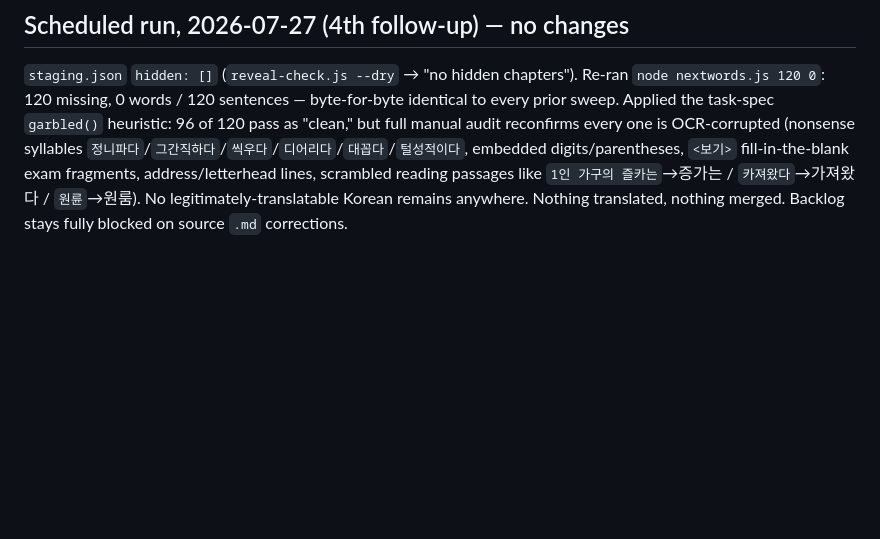
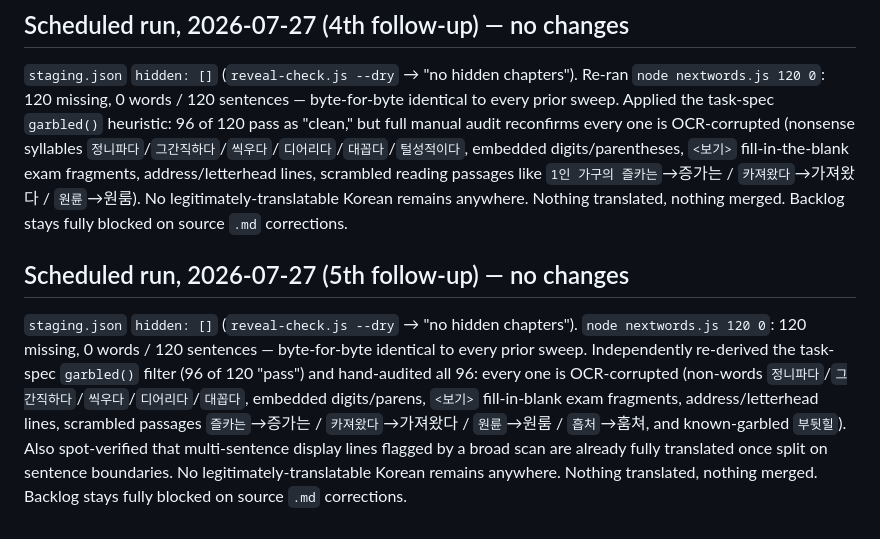
Before and after one commit to demonsantosh/study-kiip, a Markdown page: OCR_review.md, the part around the change. Drawn GitHub-style; blank space fills up the shorter version.

Commit message:
Scheduled translate batch

```diff
--- a/OCR_review.md
+++ b/OCR_review.md
@@ -108,3 +108,7 @@ Both prior-hidden chapters (k4-ch15, k4-ch16) are now revealed (`staging.json` `
 ## Scheduled run, 2026-07-27 (4th follow-up) — no changes
 
 `staging.json` `hidden: []` (`reveal-check.js --dry` → "no hidden chapters"). Re-ran `node nextwords.js 120 0`: 120 missing, 0 words / 120 sentences — byte-for-byte identical to every prior sweep. Applied the task-spec `garbled()` heuristic: 96 of 120 pass as "clean," but full manual audit reconfirms every one is OCR-corrupted (nonsense syllables `정니파다`/`그간직하다`/`씩우다`/`디어리다`/`대꼽다`/`털성적이다`, embedded digits/parentheses, `<보기>` fill-in-the-blank exam fragments, address/letterhead lines, scrambled reading passages like `1인 가구의 즐카는`→증가는 / `카져왔다`→가져왔다 / `원륜`→원룸). No legitimately-translatable Korean remains anywhere. Nothing translated, nothing merged. Backlog stays fully blocked on source `.md` corrections.
+
+## Scheduled run, 2026-07-27 (5th follow-up) — no changes
+
+`staging.json` `hidden: []` (`reveal-check.js --dry` → "no hidden chapters"). `node nextwords.js 120 0`: 120 missing, 0 words / 120 sentences — byte-for-byte identical to every prior sweep. Independently re-derived the task-spec `garbled()` filter (96 of 120 "pass") and hand-audited all 96: every one is OCR-corrupted (non-words `정니파다`/`그간직하다`/`씩우다`/`디어리다`/`대꼽다`, embedded digits/parens, `<보기>` fill-in-blank exam fragments, address/letterhead lines, scrambled passages `즐카는`→증가는 / `카져왔다`→가져왔다 / `원륜`→원룸 / `흡처`→훔쳐, and known-garbled `부뒷힐`). Also spot-verified that multi-sentence display lines flagged by a broad scan are already fully translated once split on sentence boundaries. No legitimately-translatable Korean remains anywhere. Nothing translated, nothing merged. Backlog stays fully blocked on source `.md` corrections.
```
